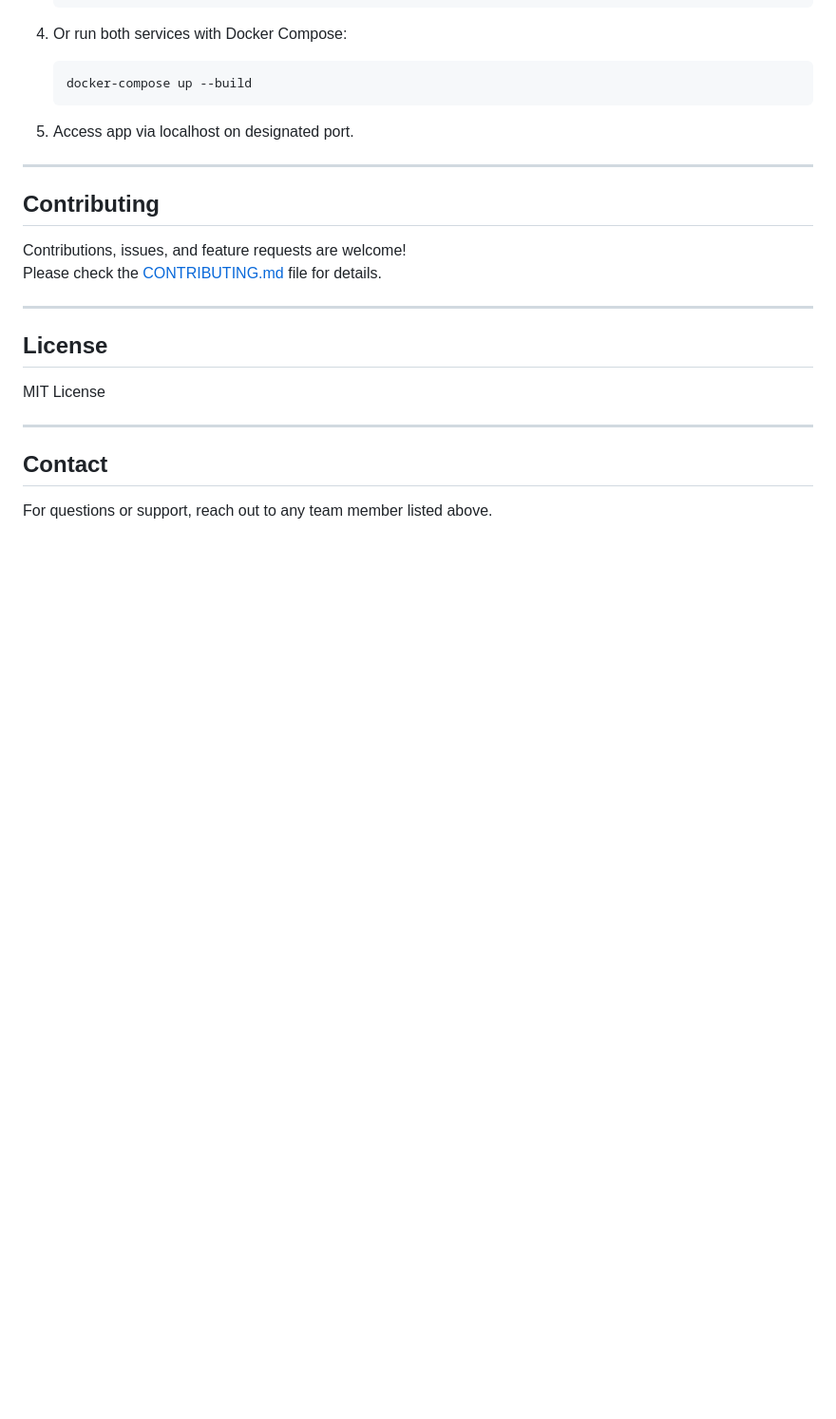
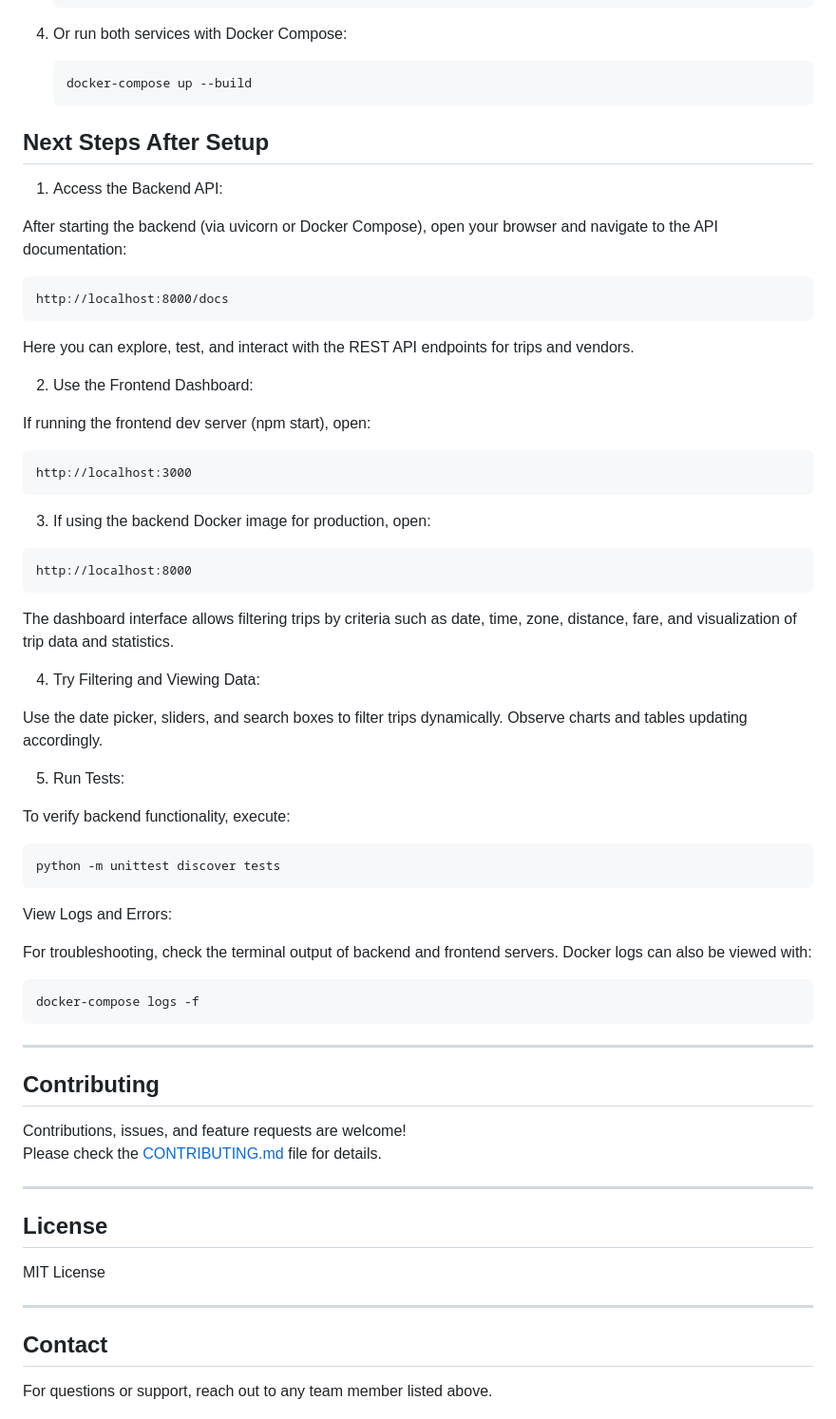
Before and after one commit to m-dhieu/NYC_Summative, a Markdown page: README.md, the part around the change. Shown at 95% size. GitHub-like rendering; blank space fills up the shorter version.

````diff
--- a/README.md
+++ b/README.md
@@ -216,7 +216,50 @@ Style guidelines:
    docker-compose up --build
    ```
 
-5. Access app via localhost on designated port.
+## Next Steps After Setup
+
+1. Access the Backend API:
+
+After starting the backend (via uvicorn or Docker Compose), open your browser and navigate to the API documentation:
+
+```
+http://localhost:8000/docs
+```
+Here you can explore, test, and interact with the REST API endpoints for trips and vendors.
+
+2. Use the Frontend Dashboard:
+
+If running the frontend dev server (npm start), open:
+
+```
+http://localhost:3000
+```
+
+3. If using the backend Docker image for production, open:
+
+```
+http://localhost:8000
+```
+The dashboard interface allows filtering trips by criteria such as date, time, zone, distance, fare, and visualization of trip data and statistics.
+
+4. Try Filtering and Viewing Data:
+
+Use the date picker, sliders, and search boxes to filter trips dynamically. Observe charts and tables updating accordingly.
+
+5. Run Tests:
+
+To verify backend functionality, execute:
+
+```
+python -m unittest discover tests
+```
+View Logs and Errors:
+
+For troubleshooting, check the terminal output of backend and frontend servers. Docker logs can also be viewed with:
+
+```
+docker-compose logs -f
+```
 
 ---
 
````
